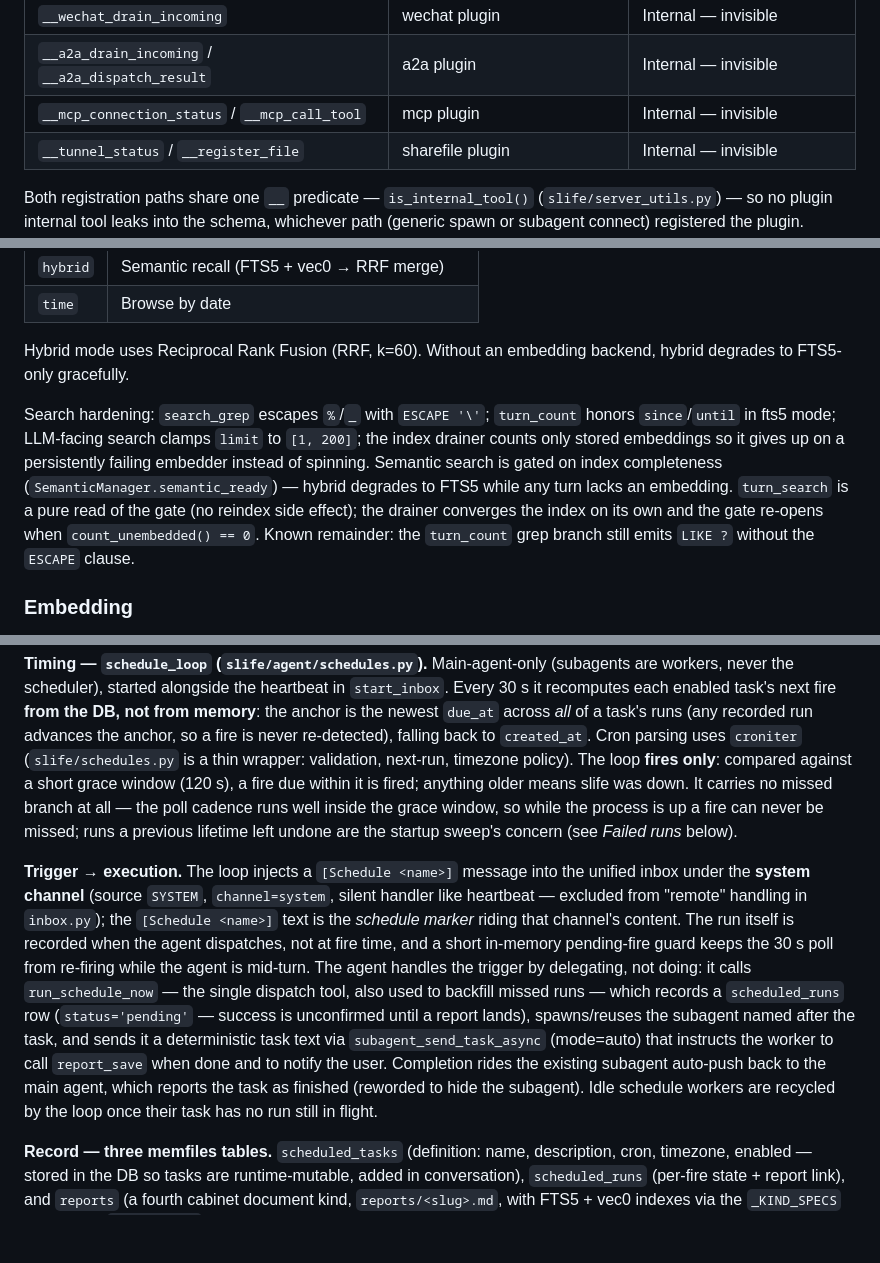
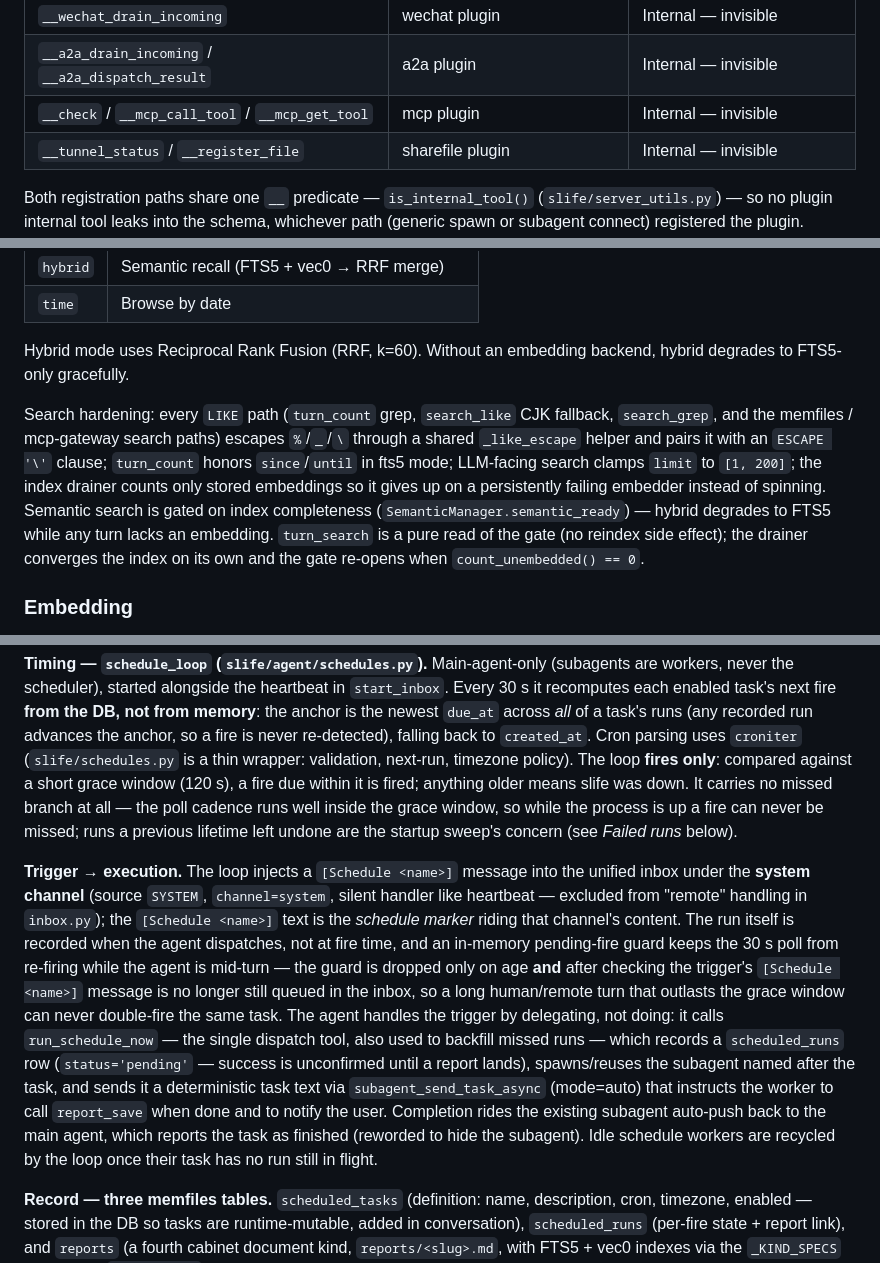
Before and after one commit to juzcn/slife, a Markdown page: DESIGN.md, 3 parts joined by grey strips. GitHub-like rendering; blank space fills up the shorter version.

```diff
--- a/DESIGN.md
+++ b/DESIGN.md
@@ -182,7 +182,7 @@ tiers of the same thing:
 | `__memory_save_turn` / `__memory_get_recent_turns` | memdb plugin | Internal — invisible |
 | `__wechat_drain_incoming` | wechat plugin | Internal — invisible |
 | `__a2a_drain_incoming` / `__a2a_dispatch_result` | a2a plugin | Internal — invisible |
-| `__mcp_connection_status` / `__mcp_call_tool` | mcp plugin | Internal — invisible |
+| `__check` / `__mcp_call_tool` / `__mcp_get_tool` | mcp plugin | Internal — invisible |
 | `__tunnel_status` / `__register_file` | sharefile plugin | Internal — invisible |
 
 Both registration paths share one `__` predicate — `is_internal_tool()`
@@ -577,7 +580,7 @@ Three indexes: FTS5 (BM25 keyword), sqlite-vec `vec0` (cosine KNN), B-tree on `c
 
 Hybrid mode uses Reciprocal Rank Fusion (RRF, k=60). Without an embedding backend, hybrid degrades to FTS5-only gracefully.
 
-Search hardening: `search_grep` escapes `%`/`_` with `ESCAPE '\'`; `turn_count` honors `since`/`until` in fts5 mode; LLM-facing search clamps `limit` to `[1, 200]`; the index drainer counts only stored embeddings so it gives up on a persistently failing embedder instead of spinning. Semantic search is gated on index completeness (`SemanticManager.semantic_ready`) — hybrid degrades to FTS5 while any turn lacks an embedding. `turn_search` is a pure read of the gate (no reindex side effect); the drainer converges the index on its own and the gate re-opens when `count_unembedded() == 0`. Known remainder: the `turn_count` grep branch still emits `LIKE ?` without the `ESCAPE` clause.
+Search hardening: every `LIKE` path (`turn_count` grep, `search_like` CJK fallback, `search_grep`, and the memfiles / mcp-gateway search paths) escapes `%`/`_`/`\` through a shared `_like_escape` helper and pairs it with an `ESCAPE '\'` clause; `turn_count` honors `since`/`until` in fts5 mode; LLM-facing search clamps `limit` to `[1, 200]`; the index drainer counts only stored embeddings so it gives up on a persistently failing embedder instead of spinning. Semantic search is gated on index completeness (`SemanticManager.semantic_ready`) — hybrid degrades to FTS5 while any turn lacks an embedding. `turn_search` is a pure read of the gate (no reindex side effect); the drainer converges the index on its own and the gate re-opens when `count_unembedded() == 0`.
 
 ### Embedding
 
@@ -779,7 +782,7 @@ Recurring tasks the agent runs on a cron schedule. The design separates three co
 
 **Timing — `schedule_loop` (`slife/agent/schedules.py`).** Main-agent-only (subagents are workers, never the scheduler), started alongside the heartbeat in `start_inbox`. Every 30 s it recomputes each enabled task's next fire **from the DB, not from memory**: the anchor is the newest `due_at` across *all* of a task's runs (any recorded run advances the anchor, so a fire is never re-detected), falling back to `created_at`. Cron parsing uses `croniter` (`slife/schedules.py` is a thin wrapper: validation, next-run, timezone policy). The loop **fires only**: compared against a short grace window (120 s), a fire due within it is fired; anything older means slife was down. It carries no missed branch at all — the poll cadence runs well inside the grace window, so while the process is up a fire can never be missed; runs a previous lifetime left undone are the startup sweep's concern (see *Failed runs* below).
 
-**Trigger → execution.** The loop injects a `[Schedule <name>]` message into the unified inbox under the **system channel** (source `SYSTEM`, `channel=system`, silent handler like heartbeat — excluded from "remote" handling in `inbox.py`); the `[Schedule <name>]` text is the *schedule marker* riding that channel's content. The run itself is recorded when the agent dispatches, not at fire time, and a short in-memory pending-fire guard keeps the 30 s poll from re-firing while the agent is mid-turn. The agent handles the trigger by delegating, not doing: it calls `run_schedule_now` — the single dispatch tool, also used to backfill missed runs — which records a `scheduled_runs` row (`status='pending'` — success is unconfirmed until a report lands), spawns/reuses the subagent named after the task, and sends it a deterministic task text via `subagent_send_task_async` (mode=auto) that instructs the worker to call `report_save` when done and to notify the user. Completion rides the existing subagent auto-push back to the main agent, which reports the task as finished (reworded to hide the subagent). Idle schedule workers are recycled by the loop once their task has no run still in flight.
+**Trigger → execution.** The loop injects a `[Schedule <name>]` message into the unified inbox under the **system channel** (source `SYSTEM`, `channel=system`, silent handler like heartbeat — excluded from "remote" handling in `inbox.py`); the `[Schedule <name>]` text is the *schedule marker* riding that channel's content. The run itself is recorded when the agent dispatches, not at fire time, and an in-memory pending-fire guard keeps the 30 s poll from re-firing while the agent is mid-turn — the guard is dropped only on age **and** after checking the trigger's `[Schedule <name>]` message is no longer still queued in the inbox, so a long human/remote turn that outlasts the grace window can never double-fire the same task. The agent handles the trigger by delegating, not doing: it calls `run_schedule_now` — the single dispatch tool, also used to backfill missed runs — which records a `scheduled_runs` row (`status='pending'` — success is unconfirmed until a report lands), spawns/reuses the subagent named after the task, and sends it a deterministic task text via `subagent_send_task_async` (mode=auto) that instructs the worker to call `report_save` when done and to notify the user. Completion rides the existing subagent auto-push back to the main agent, which reports the task as finished (reworded to hide the subagent). Idle schedule workers are recycled by the loop once their task has no run still in flight.
 
 **Record — three memfiles tables.** `scheduled_tasks` (definition: name, description, cron, timezone, enabled — stored in the DB so tasks are runtime-mutable, added in conversation), `scheduled_runs` (per-fire state + report link), and `reports` (a fourth cabinet document kind, `reports/<slug>.md`, with FTS5 + vec0 indexes via the `_KIND_SPECS` extension). `report_save` writes the report and — when bound to a task — backfills the newest un-linked run's `report_id` at the store layer, so the run→report link closes without depending on a second LLM call. A `report_save` with no task is a standalone report (`reports.task_id` NULL on fresh DBs; older databases keep NOT NULL and reject it with a clear error). Fresh DBs get the tables from `schema.sql`; the runtime self-heals `reports_semantic`. Older databases are out of scope (backward compatibility is not supported).
 
```
Also changed, not shown: other parts of DESIGN.md (+13 -10 lines), README.md (+4 -4 lines), README.zh-CN.md (+4 -4 lines).
